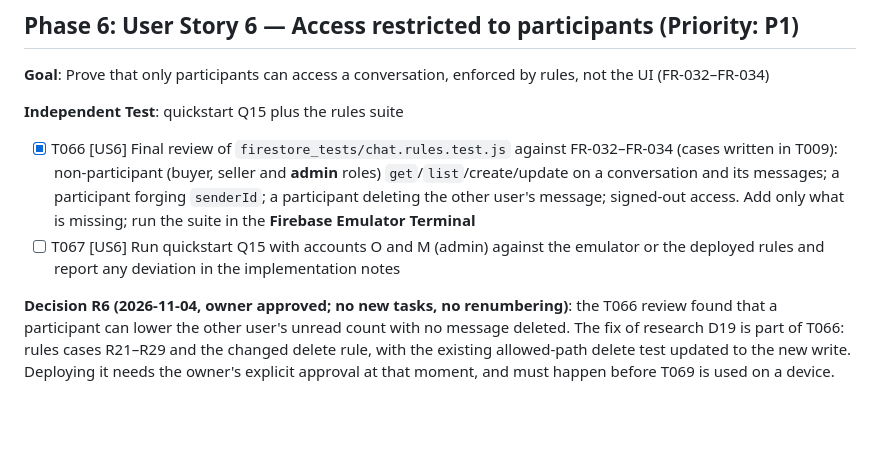
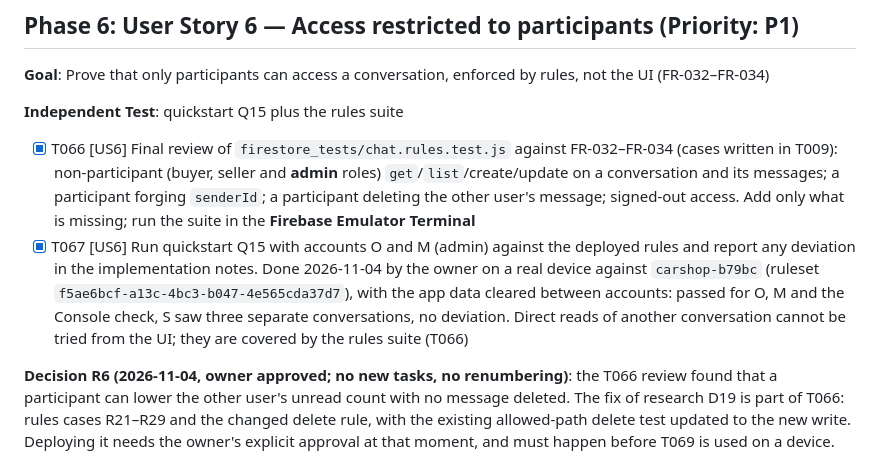
Before and after one commit to abdobittar99/bitcar-app, a Markdown page: specs/001-buyer-seller-chat/tasks.md, the part around the change. GitHub-like rendering; blank space fills up the shorter version.

Commit message:
docs(chat): record B9 security review results

```diff
--- a/specs/001-buyer-seller-chat/tasks.md
+++ b/specs/001-buyer-seller-chat/tasks.md
@@ -206,7 +206,7 @@ jumps to the top with preview, time and badge; opening clears the badge
 **Independent Test**: quickstart Q15 plus the rules suite
 
 - [X] T066 [US6] Final review of `firestore_tests/chat.rules.test.js` against FR-032–FR-034 (cases written in T009): non-participant (buyer, seller and **admin** roles) `get`/`list`/create/update on a conversation and its messages; a participant forging `senderId`; a participant deleting the other user's message; signed-out access. Add only what is missing; run the suite in the **Firebase Emulator Terminal**
-- [ ] T067 [US6] Run quickstart Q15 with accounts O and M (admin) against the emulator or the deployed rules and report any deviation in the implementation notes
+- [X] T067 [US6] Run quickstart Q15 with accounts O and M (admin) against the deployed rules and report any deviation in the implementation notes. Done 2026-11-04 by the owner on a real device against `carshop-b79bc` (ruleset `f5ae6bcf-a13c-4bc3-b047-4e565cda37d7`), with the app data cleared between accounts: passed for O, M and the Console check, S saw three separate conversations, no deviation. Direct reads of another conversation cannot be tried from the UI; they are covered by the rules suite (T066)
 
 **Decision R6 (2026-11-04, owner approved; no new tasks, no renumbering)**: the T066 review found that a participant
 can lower the other user's unread count with no message deleted. The fix of research D19 is part of T066: rules cases
```
Also changed, not shown: 1 other file.
